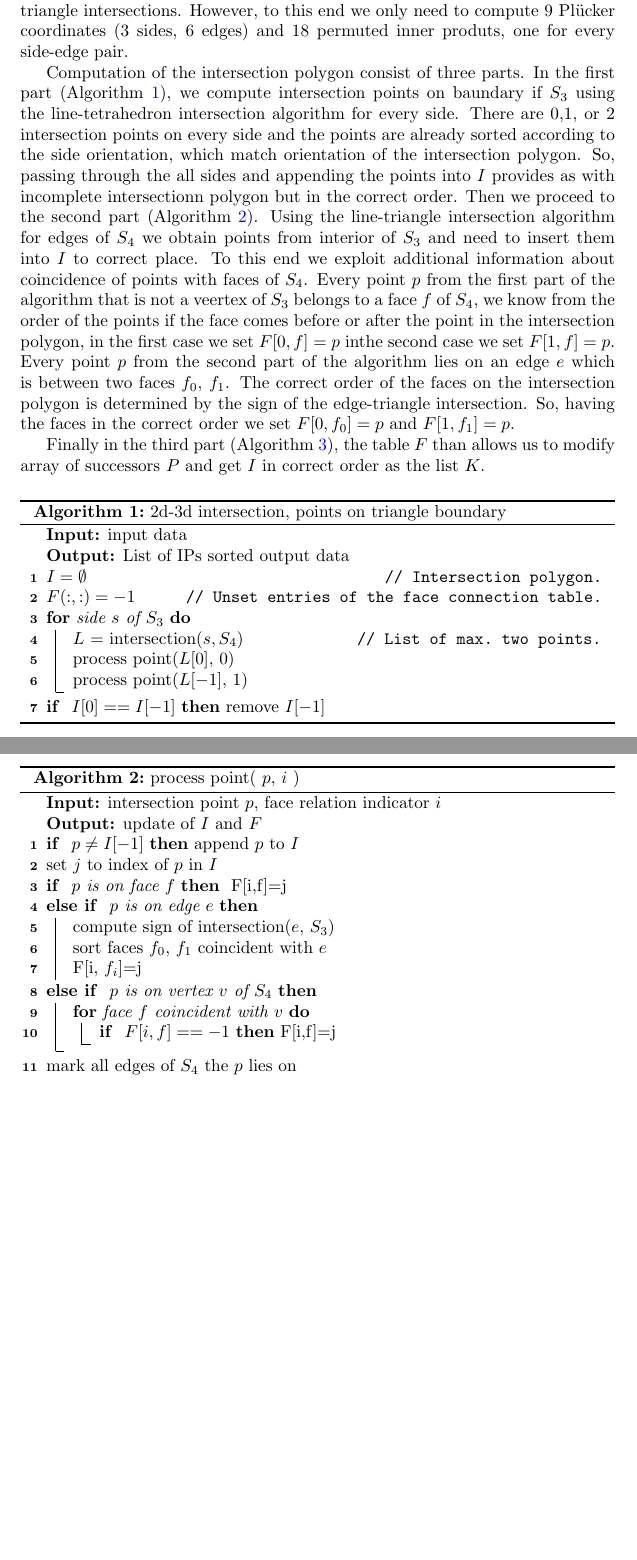
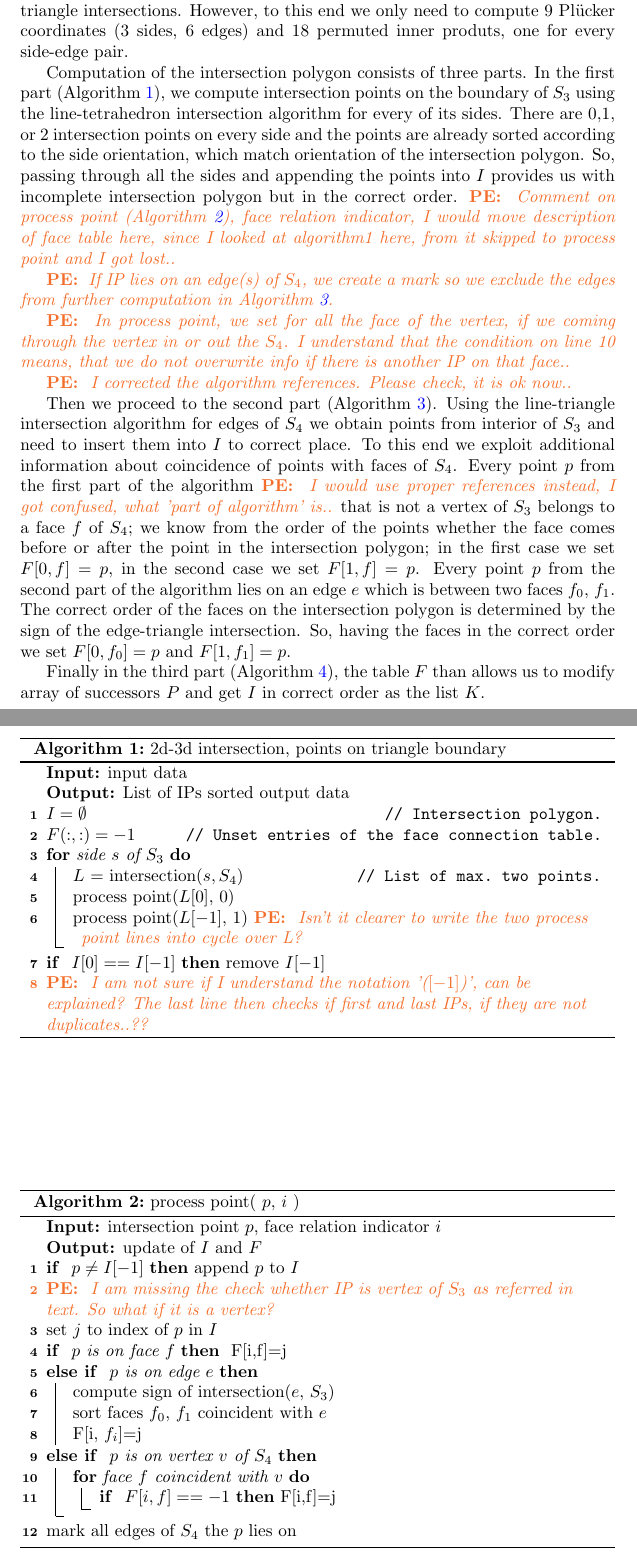
Before and after one commit to jbrezmorf/16_paper_intersections, a LaTeX paper (paper_intersections.tex): two parts of pages 6 and 7 of 12 before the commit and two parts of pages 6 and 7 of 13 after it, joined at a grey line, cut so that both start at the same text, the shorter picture padded with empty space. Compiled offline with pdfLaTeX.

Commit message:
Comments on 2d-3d.

```diff
--- a/paper_intersections.tex
+++ b/paper_intersections.tex
@@ -377,16 +377,26 @@ can arise from intersection of a side with a face or an edge with $S_3$ or from
 So we have to compute at most 12 side-face intersections and at most 6 edge-triangle intersections. However,
 to this end we only need to compute 9 \plucker coordinates (3 sides, 6 edges) and 18 permuted inner produts, one for every side-edge pair.
 
-Computation of the intersection polygon consist of three parts. In the first part (Algorithm \ref{algo:colect_23_ip_triangle}), we compute intersection points
-on baundary if $S_3$ using the line-tetrahedron intersection algorithm for every side. There are 0,1, or 2 intersection points
+Computation of the intersection polygon consists of three parts. In the first part (Algorithm \ref{algo:colect_23_ip_triangle}), we compute intersection points
+on the boundary of $S_3$ using the line-tetrahedron intersection algorithm for every of its sides. There are 0,1, or 2 intersection points
 on every side and the points are already sorted according to the side orientation, which match orientation of the intersection polygon. So, passing
-through the all sides and appending the points into $I$ provides as with incomplete intersectionn polygon but in the correct order.
+through all the sides and appending the points into $I$ provides us with incomplete intersection polygon but in the correct order.
+\notePE{Comment on process point (Algorithm \ref{algo:process_point}), face relation indicator, I would move description of face table here, since I looked at algorithm1 here, from it skipped to process point and I got lost..}
+
+\notePE{If IP lies on an edge(s) of $S_4$, we create a mark so we exclude the edges from further computation in Algorithm \ref{algo:collect_23_ip_edges}.}
+
+\notePE{In process point, we set for all the face of the vertex, if we coming through the vertex in or out the $S_4$. I understand that the condition on line 10 means, that we do not overwrite info if there is another IP on that face..}
+
+\notePE{I corrected the algorithm references. Please check, it is ok now..}
+
 Then we proceed to the second part (Algorithm \ref{algo:collect_23_ip_edges}). Using the line-triangle intersection algorithm for edges of $S_4$
 we obtain points from interior of $S_3$ and need to insert them into $I$ to correct place. To this end we exploit additional information about coincidence of points
-with faces of $S_4$. Every point $p$ from the first part of the algorithm that is not a veertex of $S_3$ belongs to a face $f$ of $S_4$, we know from the order of the points
-if the face comes before or after the point in the intersection polygon, in the first case we set $F[0,f] =p$ inthe second case we set $F[1,f]=p$.
+with faces of $S_4$. Every point $p$ from the first part of the algorithm \notePE{I would use proper references instead, I got confused, what 'part of algorithm' is..} that is not a vertex of $S_3$ belongs to a face $f$ of $S_4$; we know from the order of the points
+whether the face comes before or after the point in the intersection polygon; in the first case we set $F[0,f] =p$, in the second case we set $F[1,f]=p$.
 Every point $p$ from the second part of the algorithm lies on an edge $e$ which is between two faces $f_0$, $f_1$. The correct order of the faces on the
 intersection polygon is determined by the sign of the edge-triangle intersection. So, having the faces in the correct order we set $F[0,f_0]=p$ and $F[1, f_1]=p$.
+
+
 
 Finally in the third part (Algorithm \ref{algo:order_23}), the table $F$ than allows us to modify array of successors $P$ and get $I$ in correct order as the list $K$.
 
@@ -403,11 +413,15 @@ Finally in the third part (Algorithm \ref{algo:order_23}), the table $F$ than al
     $L$ = intersection($s, S_4$)  \tcp*{List of max.\ two points.}
     process point($L[0]$, 0)\;
     process point($L[-1]$, 1)
+    \notePE{Isn't it clearer to write the two process point lines into cycle over L?}
   }
   \lIf{ $I[0] == I[-1]$ }{remove $I[-1]$}
+  \notePE{I am not sure if I understand the notation '($[-1]$)', can be explained?
+The last line then checks if first and last IPs, if they are not duplicates..??}
   \caption{2d-3d intersection, points on triangle boundary}
   \label{algo:colect_23_ip_triangle}
 \end{algorithm}
+
 
 \begin{algorithm}
   \SetKw{And}{And}
@@ -415,6 +429,8 @@ Finally in the third part (Algorithm \ref{algo:order_23}), the table $F$ than al
   \KwIn{intersection point $p$, face relation indicator $i$}
   \KwOut{update of $I$ and $F$}
   \lIf{ $p \ne I[-1]$ }{append $p$ to $I$}
+  \notePE{I am missing the check whether IP is vertex of $S_3$ as referred in text.
+  So what if it is a vertex?}\;
   set $j$ to index of $p$ in $I$\;
   \lIf{ $p$ is on face $f$}{ F[i,f]=j}
   \uElseIf{ $p$ is on edge $e$}{
@@ -430,7 +446,7 @@ Finally in the third part (Algorithm \ref{algo:order_23}), the table $F$ than al
   mark all edges of $S_4$ the $p$ lies on
 
   \caption{process point( $p$, $i$ )}
-  \label{algo:collect_23_ip_edges}
+  \label{algo:process_point}
 \end{algorithm}
 
 
```
Also changed, not shown: paper_intersections.pdf, paper_intersections.tex (7 more changed lines).
